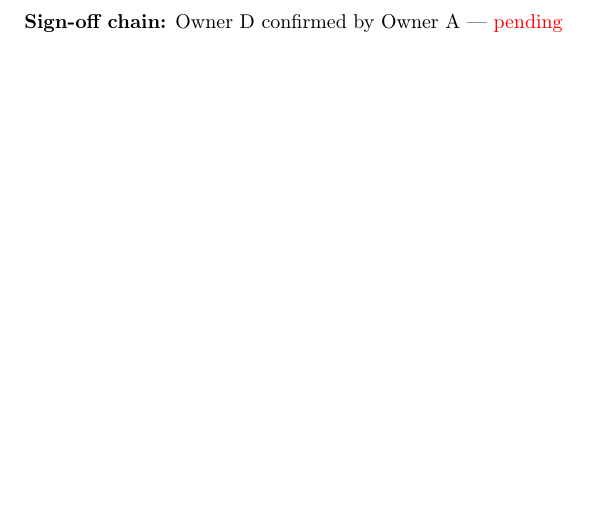
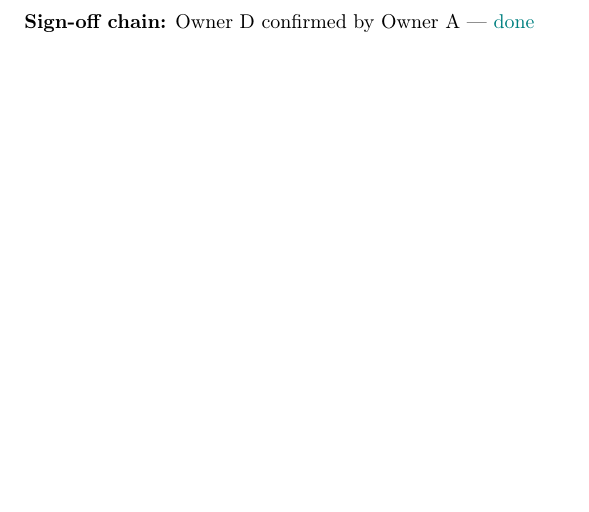
Before and after one commit to tayyabsajjad3/no2-air-quality-classification-austria, a LaTeX document (docs/final-report/group-3-final-report.tex): part of page 6 of 6, cut so that both start at the same text. Compiled offline with pdfLaTeX.

Commit message:
set status of last check table to done

```diff
--- a/docs/final-report/group-3-final-report.tex
+++ b/docs/final-report/group-3-final-report.tex
@@ -242,6 +242,6 @@ T7.1 & Assembled and formatted the final Group 3 project report in LaTeX, harmon
 \bottomrule
 \end{longtable}
 
-\textbf{Sign-off chain:} Owner D confirmed by Owner A --- \pending
+\textbf{Sign-off chain:} Owner D confirmed by Owner A --- \done
 
 \end{document}
```
